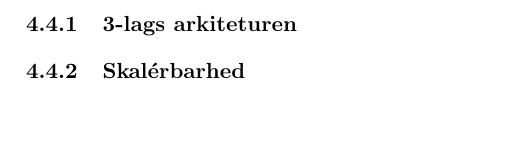
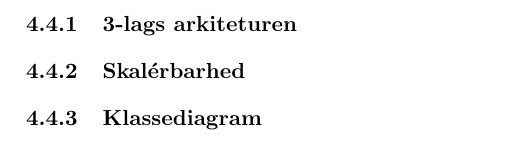
Before and after one commit to PeterRatgen/2.-semesterprojekt, a LaTeX document (main.tex, which reads sections/4_hovedtekst/4_design.tex): part of page 35 of 76, cut so that both start at the same text. Compiled offline with pdfLaTeX.

Commit message:
headlines

```diff
--- a/sections/4_hovedtekst/4_design.tex
+++ b/sections/4_hovedtekst/4_design.tex
@@ -12,3 +12,7 @@ tre-lags arkitektur. Dette krav et også prioriteret som et "must" krav.
 
 \subsubsection{Skalérbarhed}%
 \label{ssub:skalerbarhed}
+
+
+\subsubsection{Klassediagram}%
+\label{ssub:klassediagram}
```
Also changed, not shown: main.bbl (added), main.pdf (added), 8 other files.
